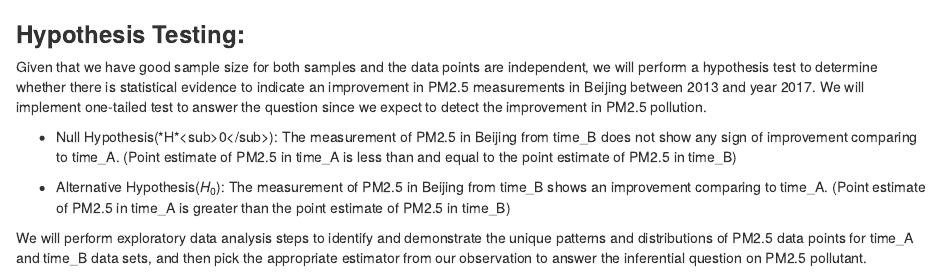
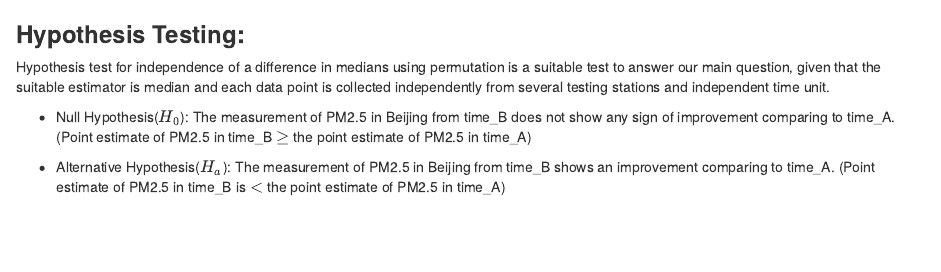
Before and after one commit to UBC-MDS/beijing_air_quality_analysis, an R Markdown document (doc/05-analysis.Rmd): the page in a window 1100 px wide, from its top. Rendered offline with R 4.5, knitr and Pandoc, with nearby package versions.

Commit message:
Modified hypothesis statement and introduction in analysis file; add save() and ggsave() in hypothesis R script

```diff
--- a/doc/05-analysis.Rmd
+++ b/doc/05-analysis.Rmd
@@ -1,10 +1,10 @@
 ### **Hypothesis Testing:**
 \label{sec:analysis}
 
-Given that we have good sample size for both samples and the data points are independent, we will perform a hypothesis test to determine whether there is statistical evidence to indicate an improvement in PM2.5 measurements in Beijing between 2013 and year 2017. We will implement one-tailed test to answer the question since we expect to detect the improvement in PM2.5 pollution.
+Hypothesis test for independence of a difference in medians using permutation is
+a suitable test to answer our main question, given that the suitable estimator
+is median and each data point is collected independently from several testing stations and independent time unit.
 
--   Null Hypothesis(\*H\*\<sub>0\</sub>): The measurement of PM2.5 in Beijing from time_B does not show any sign of improvement comparing to time_A. (Point estimate of PM2.5 in time_A is less than and equal to the point estimate of PM2.5 in time_B)
+-   Null Hypothesis($H_0$): The measurement of PM2.5 in Beijing from time_B does not show any sign of improvement comparing to time_A. (Point estimate of PM2.5 in time_B  $\geq$ the point estimate of PM2.5 in time_A)
 
--   Alternative Hypothesis(*H*<sub>0</sub>): The measurement of PM2.5 in Beijing from time_B shows an improvement comparing to time_A. (Point estimate of PM2.5 in time_A is greater than the point estimate of PM2.5 in time_B)
-
-We will perform exploratory data analysis steps to identify and demonstrate the unique patterns and distributions of PM2.5 data points for time_A and time_B data sets, and then pick the appropriate estimator from our observation to answer the inferential question on PM2.5 pollutant.
+-   Alternative Hypothesis($H_a$): The measurement of PM2.5 in Beijing from time_B shows an improvement comparing to time_A. (Point estimate of PM2.5 in time_B is $<$  the point estimate of PM2.5 in time_A)
```
Also changed, not shown: src/hypothesis_testing_script.R (+8 -4 lines).
